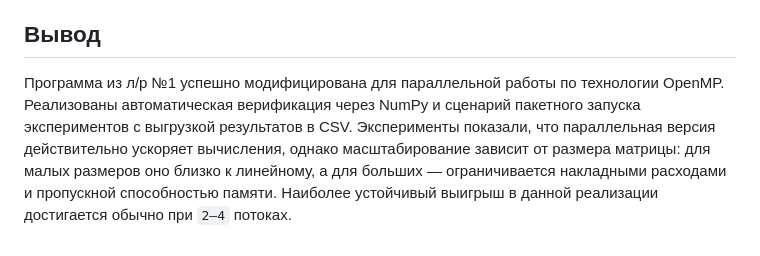
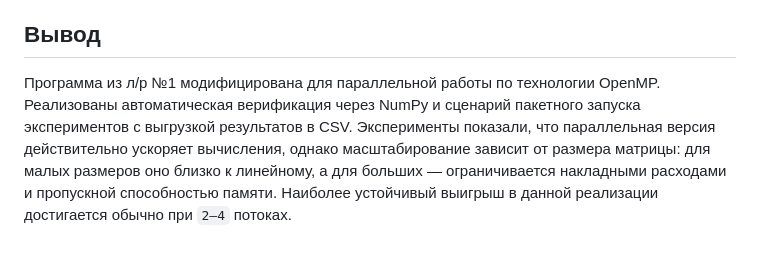
Before and after one commit to h0shi-tech/matrix-multiplication-lab, a Markdown page: report_2.md, the part around the change. Drawn GitHub-style.

Commit message:
Refine output description in report_2.md

```diff
--- a/report_2.md
+++ b/report_2.md
@@ -108,4 +108,4 @@ np.array_equal(C_cpp, C_py)
 - n=2000: лучший результат 26.935328 с при 4 потоках
 
 ## Вывод
-Программа из л/р №1 успешно модифицирована для параллельной работы по технологии OpenMP. Реализованы автоматическая верификация через NumPy и сценарий пакетного запуска экспериментов с выгрузкой результатов в CSV. Эксперименты показали, что параллельная версия действительно ускоряет вычисления, однако масштабирование зависит от размера матрицы: для малых размеров оно близко к линейному, а для больших — ограничивается накладными расходами и пропускной способностью памяти. Наиболее устойчивый выигрыш в данной реализации достигается обычно при `2–4` потоках.
+Программа из л/р №1 модифицирована для параллельной работы по технологии OpenMP. Реализованы автоматическая верификация через NumPy и сценарий пакетного запуска экспериментов с выгрузкой результатов в CSV. Эксперименты показали, что параллельная версия действительно ускоряет вычисления, однако масштабирование зависит от размера матрицы: для малых размеров оно близко к линейному, а для больших — ограничивается накладными расходами и пропускной способностью памяти. Наиболее устойчивый выигрыш в данной реализации достигается обычно при `2–4` потоках.
```
